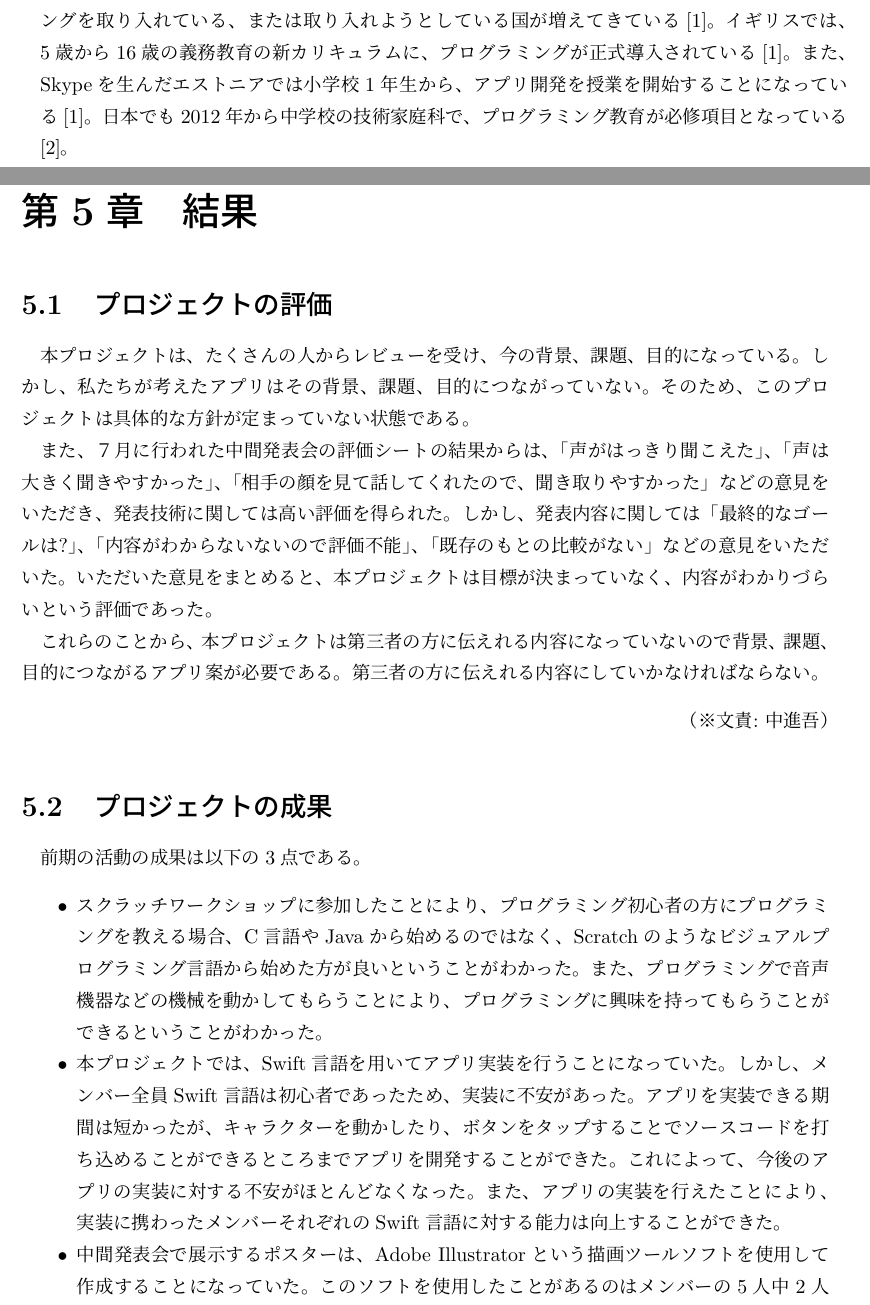
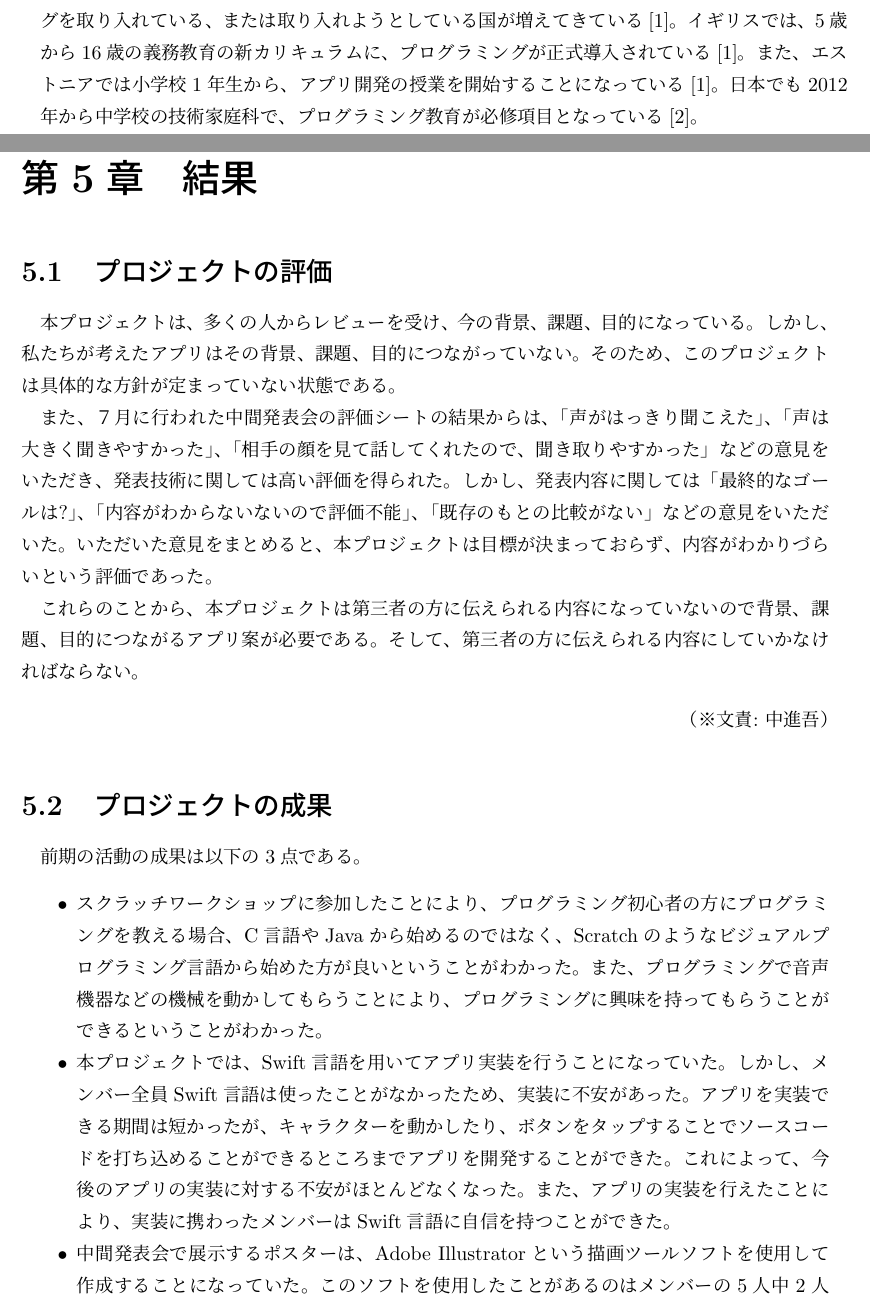
Before and after one commit to FUNPBL2015/edu_groupreport, a LaTeX thesis (group.tex): two parts of pages 7 and 20 of 27, joined at a grey line, cut so that both start at the same text. Compiled offline with pLaTeX and dvipdfmx.

Commit message:
修正をした

```diff
--- a/group.tex
+++ b/group.tex
@@ -120,7 +120,7 @@
 
 \chapter{背景}
 \section{世界と日本のプログラミング教育について}
-現在、世界中でプログラミング教育の必要性が高まっている。政府が公教育としてプログラミングを取り入れている、または取り入れようとしている国が増えてきている[1]。イギリスでは、5歳から16歳の義務教育の新カリキュラムに、プログラミングが正式導入されている[1]。また、Skypeを生んだエストニアでは小学校1年生から、アプリ開発を授業を開始することになっている[1]。日本でも2012年から中学校の技術家庭科で、プログラミング教育が必修項目となっている[2]。
+現在、世界中でプログラミング教育の必要性が高まっている。政府が公教育としてプログラミングを取り入れている、または取り入れようとしている国が増えてきている[1]。イギリスでは、5歳から16歳の義務教育の新カリキュラムに、プログラミングが正式導入されている[1]。また、エストニアでは小学校1年生から、アプリ開発の授業を開始することになっている[1]。日本でも2012年から中学校の技術家庭科で、プログラミング教育が必修項目となっている[2]。
 
 日本では、ビジュアルプログラミング言語の図1.1のScratchや図1.2のビュートビルダーなどを用いて、ラジコンなどの機械を動かす授業を行っている[3][4]。
 \begin{figure}[H]
@@ -369,11 +369,11 @@
 %5章
 \chapter{結果}
 \section{プロジェクトの評価}
-本プロジェクトは、たくさんの人からレビューを受け、今の背景、課題、目的になっている。しかし、私たちが考えたアプリはその背景、課題、目的につながっていない。そのため、このプロジェクトは具体的な方針が定まっていない状態である。
+本プロジェクトは、多くの人からレビューを受け、今の背景、課題、目的になっている。しかし、私たちが考えたアプリはその背景、課題、目的につながっていない。そのため、このプロジェクトは具体的な方針が定まっていない状態である。
 
-また、７月に行われた中間発表会の評価シートの結果からは、「声がはっきり聞こえた」、「声は大きく聞きやすかった」、「相手の顔を見て話してくれたので、聞き取りやすかった」などの意見をいただき、発表技術に関しては高い評価を得られた。しかし、発表内容に関しては「最終的なゴールは?」、「内容がわからないないので評価不能」、「既存のもとの比較がない」などの意見をいただいた。いただいた意見をまとめると、本プロジェクトは目標が決まっていなく、内容がわかりづらいという評価であった。
+また、７月に行われた中間発表会の評価シートの結果からは、「声がはっきり聞こえた」、「声は大きく聞きやすかった」、「相手の顔を見て話してくれたので、聞き取りやすかった」などの意見をいただき、発表技術に関しては高い評価を得られた。しかし、発表内容に関しては「最終的なゴールは?」、「内容がわからないないので評価不能」、「既存のもとの比較がない」などの意見をいただいた。いただいた意見をまとめると、本プロジェクトは目標が決まっておらず、内容がわかりづらいという評価であった。
 
-これらのことから、本プロジェクトは第三者の方に伝えれる内容になっていないので背景、課題、目的につながるアプリ案が必要である。第三者の方に伝えれる内容にしていかなければならない。
+これらのことから、本プロジェクトは第三者の方に伝えられる内容になっていないので背景、課題、目的につながるアプリ案が必要である。そして、第三者の方に伝えられる内容にしていかなければならない。
 \bunseki{中進吾}
 
 \section{プロジェクトの成果}
@@ -381,7 +381,7 @@
 \begin{itemize}
 \item スクラッチワークショップに参加したことにより、プログラミング初心者の方にプログラミングを教える場合、C言語やJavaから始めるのではなく、Scratchのようなビジュアルプログラミング言語から始めた方が良いということがわかった。また、プログラミングで音声機器などの機械を動かしてもらうことにより、プログラミングに興味を持ってもらうことができるということがわかった。
 \item
-本プロジェクトでは、Swift言語を用いてアプリ実装を行うことになっていた。しかし、メンバー全員Swift言語は初心者であったため、実装に不安があった。アプリを実装できる期間は短かったが、キャラクターを動かしたり、ボタンをタップすることでソースコードを打ち込めることができるところまでアプリを開発することができた。これによって、今後のアプリの実装に対する不安がほとんどなくなった。また、アプリの実装を行えたことにより、実装に携わったメンバーそれぞれのSwift言語に対する能力は向上することができた。
+本プロジェクトでは、Swift言語を用いてアプリ実装を行うことになっていた。しかし、メンバー全員Swift言語は使ったことがなかったため、実装に不安があった。アプリを実装できる期間は短かったが、キャラクターを動かしたり、ボタンをタップすることでソースコードを打ち込めることができるところまでアプリを開発することができた。これによって、今後のアプリの実装に対する不安がほとんどなくなった。また、アプリの実装を行えたことにより、実装に携わったメンバーはSwift言語に自信を持つことができた。
 
 \item 中間発表会で展示するポスターは、Adobe Illustratorという描画ツールソフトを使用して作成することになっていた。このソフトを使用したことがあるのはメンバーの5人中2人だけだったため、ポスターを作成できるのは2人だけだった。しかし、3.1.5で述べたように目的と制作物がずれていたため、メンバー 5人全員で、一度 背景、目的、課題の見直しを行い、ポスターを作り直すことになった。その結果、今までAdobe Illustratorを使ったことがない人も使えるようになり、メンバー全員がポスターを作成できるようになった。11月に開催されるアカデミックリンクや最終成果発表でもポスターを使用するので、メンバー全員がポスターを作成できるようになったことは、非常に大きな成果である。
 \end{itemize}
```
Also changed, not shown: group.tex (2 more changed lines).
